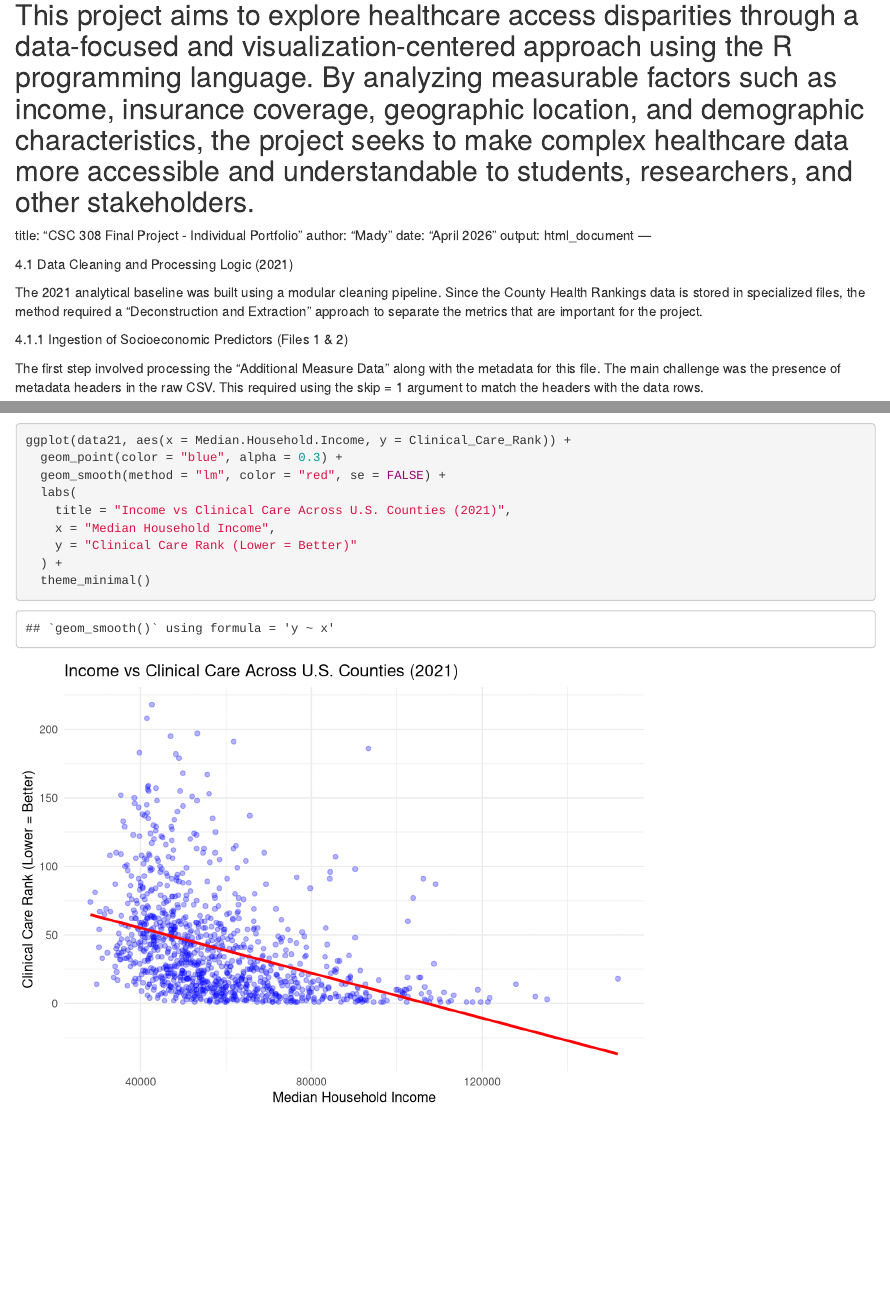
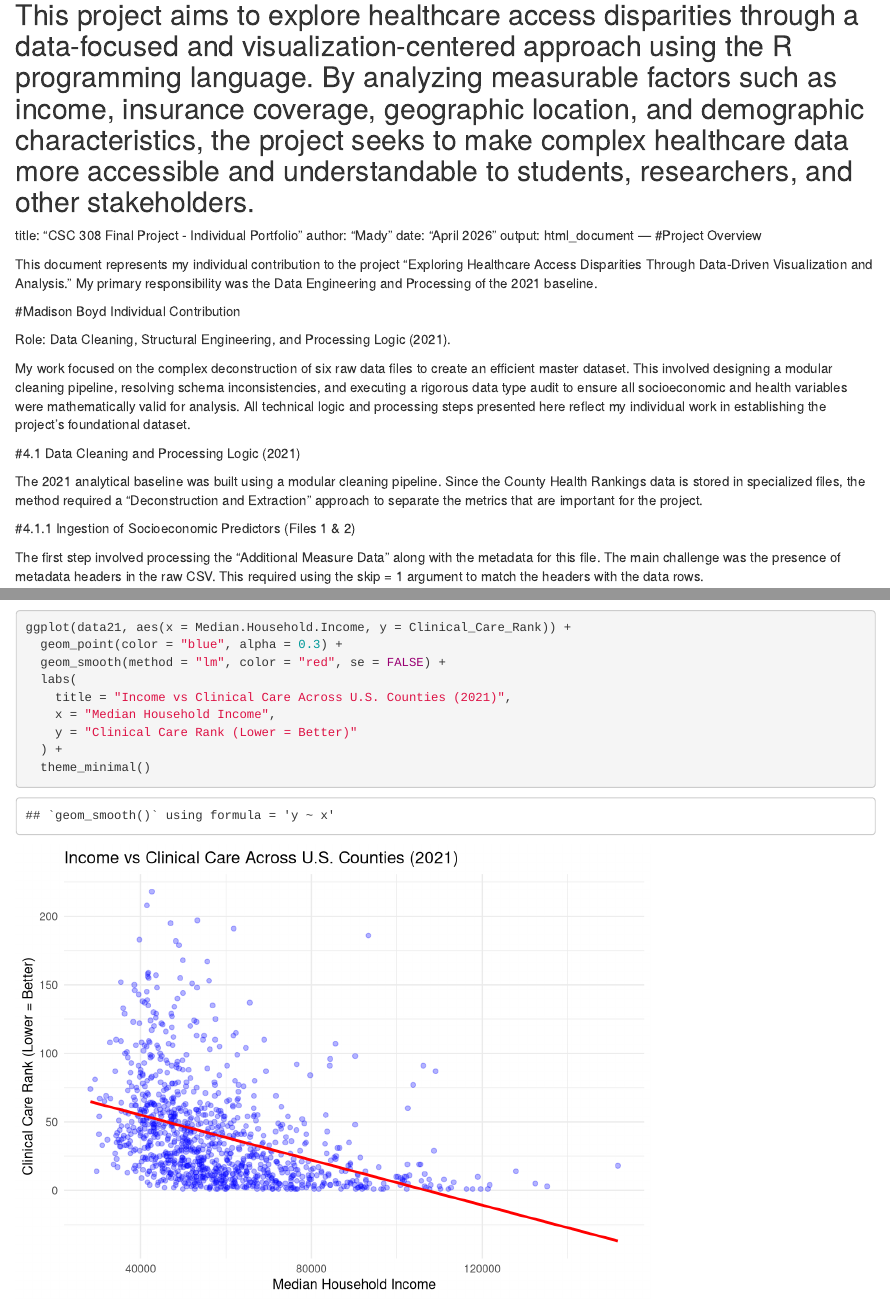
Before and after one commit to FutureCleo1/R-Project, an R Markdown document (group_portfolio.Rmd): the page in a window 1100 px wide, from 270 px down, and a second part further down, joined at a grey line. Rendered offline with R 4.5, knitr and Pandoc, with nearby package versions; some code elsewhere in the file could not run offline; common packages that the code uses without loading them are loaded.

Commit message:
Add files via upload

````diff
--- a/group_portfolio.Rmd
+++ b/group_portfolio.Rmd
@@ -12,12 +12,23 @@
 date: "April 2026"
 output: html_document
 ---
+#Project Overview
 
-4.1 Data Cleaning and Processing Logic (2021)
+This document represents my individual contribution to the project "Exploring Healthcare Access Disparities Through Data-Driven Visualization and Analysis." My primary responsibility was the Data Engineering and Processing of the 2021 baseline.
+
+
+#Madison Boyd Individual Contribution
+
+Role: Data Cleaning, Structural Engineering, and Processing Logic (2021).
+
+My work focused on the complex deconstruction of six raw data files to create an efficient master dataset. This involved designing a modular cleaning pipeline, resolving schema inconsistencies, and executing a rigorous data type audit to ensure all socioeconomic and health variables were mathematically valid for analysis. All technical logic and processing steps presented here reflect my individual work in establishing the project's foundational dataset.
+
+
+#4.1 Data Cleaning and Processing Logic (2021)
 
 The 2021 analytical baseline was built using a modular cleaning pipeline. Since the County Health Rankings data is stored in specialized files, the method required a "Deconstruction and Extraction" approach to separate the metrics that are important for the project.
 
-4.1.1 Ingestion of Socioeconomic Predictors (Files 1 & 2)
+#4.1.1 Ingestion of Socioeconomic Predictors (Files 1 & 2)
 
 The first step involved processing the "Additional Measure Data" along with the metadata for this file. The main challenge was the presence of metadata headers in the raw CSV. This required using the skip = 1 argument to match the headers with the data rows.
 
@@ -28,10 +39,10 @@
  clean21_measures <- read.csv("data/raw/2021/Additional Measure Data.csv", skip = 1, na.strings = c("N/A", "", " ")) %>% dplyr::select(FIPS, State, County, Median.Household.Income, X..Uninsured, X..Rural) %>% filter(County != "")
 
 # Verification: Ensure Socioeconomic columns are present names(clean21_measures)
-```r
+```
 
 
-4.1.2 Normalizing Health Rankings (Files 3 & 4)
+#4.1.2 Normalizing Health Rankings (Files 3 & 4)
 
 Files 3 (Outcomes and Factors Rankings) and 4 (Outcomes and Factors SubRankings) gave the "calculated results" of the study. Because the raw files used generic headers like Rank and Rank.1, I used a Descriptive Renaming Strategy during selection to avoid variable collision when creating the final master join.
 
@@ -42,18 +53,18 @@
 # Processing File 4: Specialized Sub-Rankings
 
 clean21_subranked <- read.csv("data/raw/2021/Outcomes and Factors SubRankings.csv", skip = 1) %>% dplyr::select(FIPS, Length_of_Life_Rank = Rank, Clinical_Care_Rank = Rank.3, Socioeconomic_Rank = Rank.4)
-```r
+```
 
- 4.1.3 Isolating Racial Disparity Metrics (Files 5 & 6)
+#4.1.3 Isolating Racial Disparity Metrics (Files 5 & 6)
 
 File 5 (Ranked Measure Data) had over 100 columns, including raw rates, confidence intervals, and data reliability flags. To keep the focus on racial equity, I used the contains() function to target the main Years of Potential Life Lost (YPLL) rates for Black and White populations while discarding secondary statistics.
 
 ```{r clean_2021_file5}
  # Processing File 5: Targeted extraction of YPLL and Poor Health metrics clean21_rankedmeasures <- read.csv("data/raw/2021/Ranked Measure Data.csv", skip = 1) %>% dplyr::select(FIPS, YPLL_Rate = contains("Potential.Life.Lost.Rate"), YPLL_Black = contains("YPLL.Rate..Black"), YPLL_White = contains("YPLL.Rate..White"), Percent_Poor_Health = contains("Fair.or.Poor.Health")) %>% filter(!is.na(YPLL_Rate))
 
-```r
+```
 
-4.1.4 Relational Integration and Data Type Audit
+#4.1.4 Relational Integration and Data Type Audit
 
 The last step of the 2021 method was a multi-stage Relational Join using the Federal Information Processing Standard (FIPS) codes as the main key. After the join, I did a Data Type Audit. Because raw CSVs often import numeric rankings as character strings due to alphanumeric placeholders like "NR" (Not Reported), I converted these to numeric doubles.
 
@@ -63,7 +74,7 @@
 ```{r join_and_audit_2021}
 
 master_2021 <- clean21_measures %>% inner_join(clean21_ranked, by = "FIPS") %>% inner_join(clean21_subranked, by = "FIPS") %>% inner_join(clean21_rankedmeasures, by = "FIPS") # Auditing and forcing numeric types for mathematical validity master_2021$Median.Household.Income <- as.numeric(as.character(master_2021$Median.Household.Income)) master_2021$Health_Factors_Rank <- as.numeric(as.character(master_2021$Health_Factors_Rank)) master_2021$YPLL_Black <- as.numeric(as.character(master_2021$YPLL_Black)) master_2021$YPLL_White <- as.numeric(as.character(master_2021$YPLL_White)) # Listwise deletion of incomplete records master_2021 <- na.omit(master_2021) # Final Verification print(paste("Final 2021 County Count:", nrow(master_2021))) str(master_2021[c("Median.Household.Income", "YPLL_Black")])
-```r
+```
 ---
 title: "CSC 308 Final Project - Individual Contribution"
 author: "Emmanuella Obidike"
````
